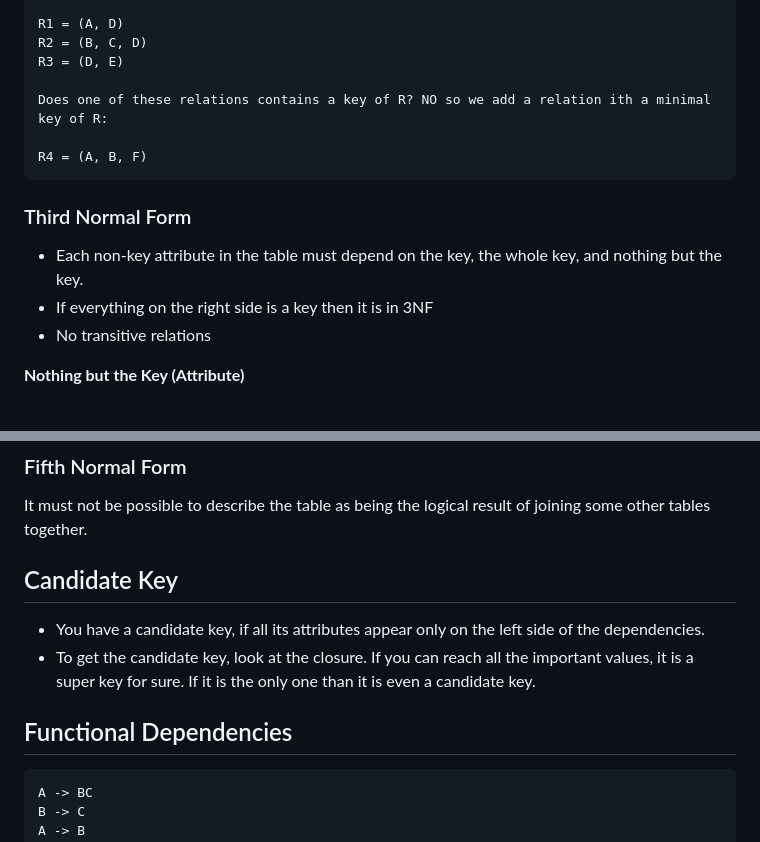
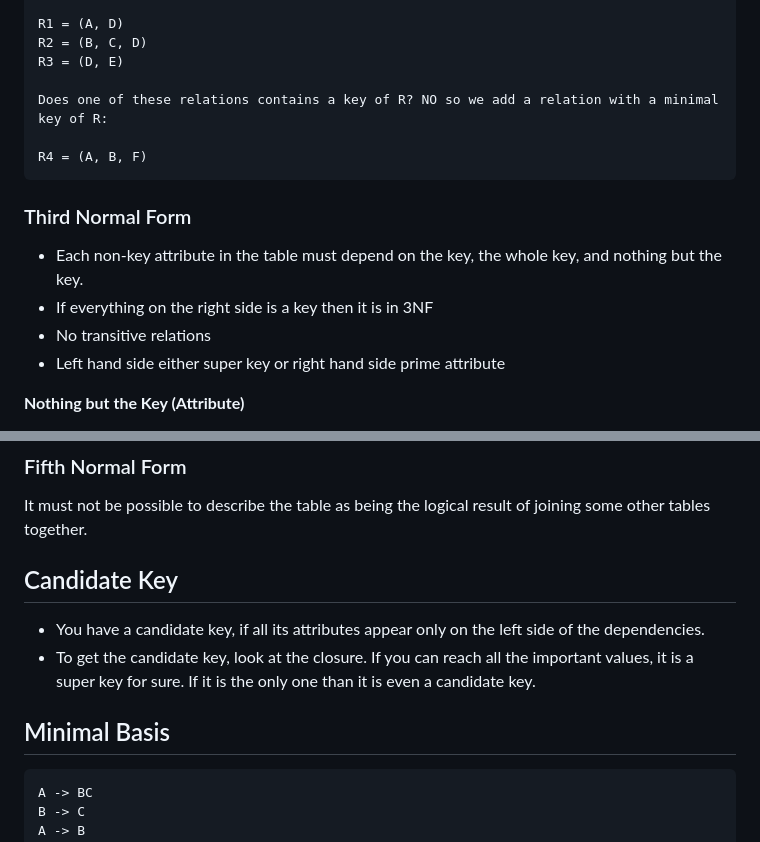
Before and after one commit to Gnkgo/summaries, a Markdown page: data-modelling-and-databases/Important.md, 2 parts joined by grey strips. Drawn GitHub-style.

`````diff
--- a/data-modelling-and-databases/Important.md
+++ b/data-modelling-and-databases/Important.md
@@ -77,7 +127,7 @@ R1 = (A, D)
 R2 = (B, C, D)
 R3 = (D, E)
 
-Does one of these relations contains a key of R? NO so we add a relation ith a minimal key of R:
+Does one of these relations contains a key of R? NO so we add a relation with a minimal key of R:
 
 R4 = (A, B, F)
 ````
@@ -86,6 +136,7 @@ R4 = (A, B, F)
 - Each non-key attribute in the table must depend on the key, the whole key, and nothing but the key.
 - If everything on the right side is a key then it is in 3NF
 - No transitive relations
+- Left hand side either super key or right hand side prime attribute
 
 **Nothing but the Key (Attribute)**
 
@@ -110,11 +193,12 @@ The only kinds of multivalued dependency allowed in a table are multivalued depe
 ### Fifth Normal Form
 It must not be possible to describe the table as being the logical result of joining some other tables together.
 
+
 ## Candidate Key
 - You have a candidate key, if all its attributes appear only on the left side of the dependencies.
 - To get the candidate key, look at the closure. If you can reach all the important values, it is a super key for sure. If it is the only one than it is even a candidate key.
 
-## Functional Dependencies
+## Minimal Basis
 ````
 A -> BC
 B -> C
`````
Also changed, not shown: other parts of data-modelling-and-databases/Important.md (+84 -2 lines), data-modelling-and-databases/assets/BCNF.png (added), data-modelling-and-databases/assets/BCNF_decomposition.png (added).
